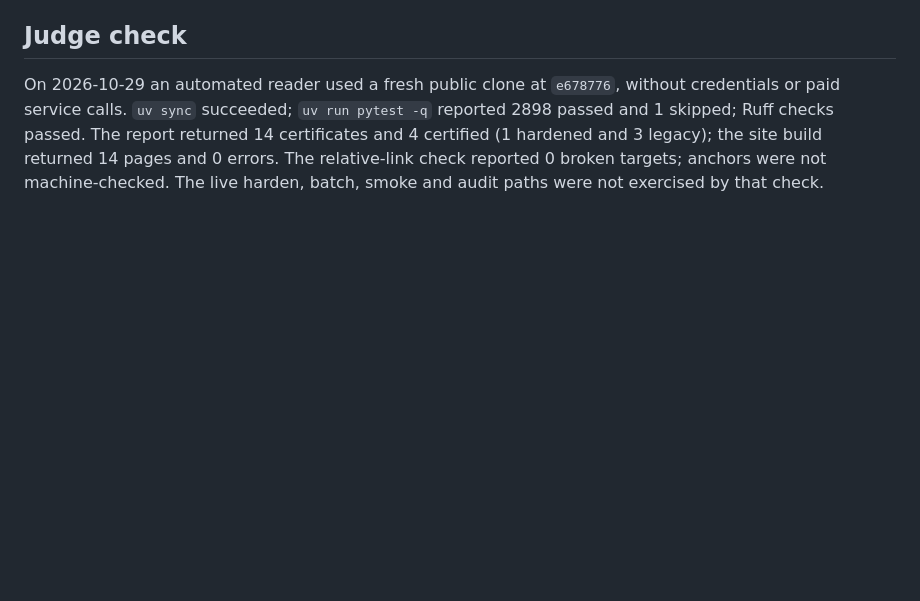
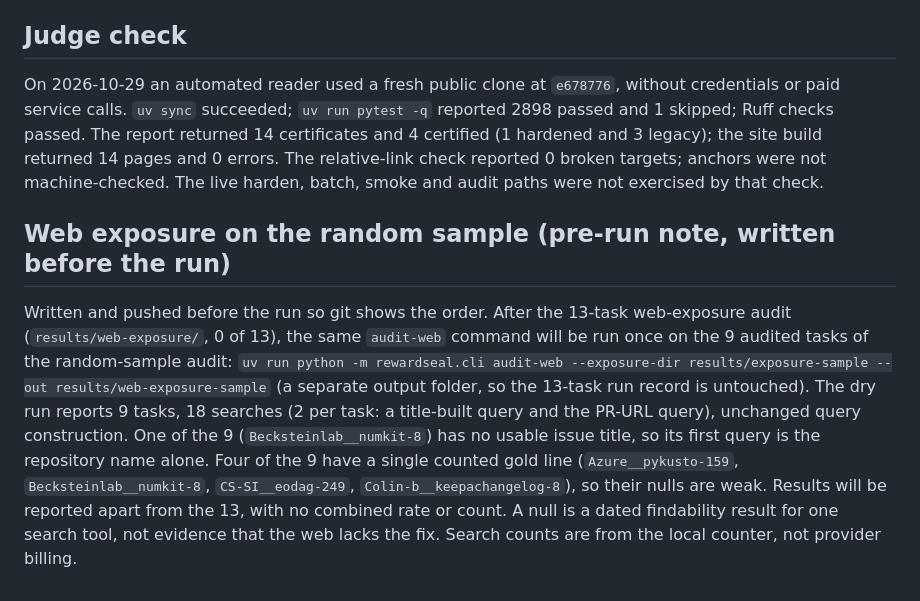
Before and after one commit to manishwvn/cheatproof, a Markdown page: docs/method.md, the part around the change. GitHub-like rendering; blank space fills up the shorter version.

Commit message:
Pre-run note for the random-sample web exposure run
Co-Authored-By: Claude Sonnet 5.5 <noreply@anthropic.com>

```diff
--- a/docs/method.md
+++ b/docs/method.md
@@ -25,3 +25,7 @@ Run `uv run python -m rewardseal.manifest verify` to check inventory, hashes, by
 ## Judge check
 
 On 2026-10-29 an automated reader used a fresh public clone at `e678776`, without credentials or paid service calls. `uv sync` succeeded; `uv run pytest -q` reported 2898 passed and 1 skipped; Ruff checks passed. The report returned 14 certificates and 4 certified (1 hardened and 3 legacy); the site build returned 14 pages and 0 errors. The relative-link check reported 0 broken targets; anchors were not machine-checked. The live harden, batch, smoke and audit paths were not exercised by that check.
+
+## Web exposure on the random sample (pre-run note, written before the run)
+
+Written and pushed before the run so git shows the order. After the 13-task web-exposure audit (`results/web-exposure/`, 0 of 13), the same `audit-web` command will be run once on the 9 audited tasks of the random-sample audit: `uv run python -m rewardseal.cli audit-web --exposure-dir results/exposure-sample --out results/web-exposure-sample` (a separate output folder, so the 13-task run record is untouched). The dry run reports 9 tasks, 18 searches (2 per task: a title-built query and the PR-URL query), unchanged query construction. One of the 9 (`Becksteinlab__numkit-8`) has no usable issue title, so its first query is the repository name alone. Four of the 9 have a single counted gold line (`Azure__pykusto-159`, `Becksteinlab__numkit-8`, `CS-SI__eodag-249`, `Colin-b__keepachangelog-8`), so their nulls are weak. Results will be reported apart from the 13, with no combined rate or count. A null is a dated findability result for one search tool, not evidence that the web lacks the fix. Search counts are from the local counter, not provider billing.
```
